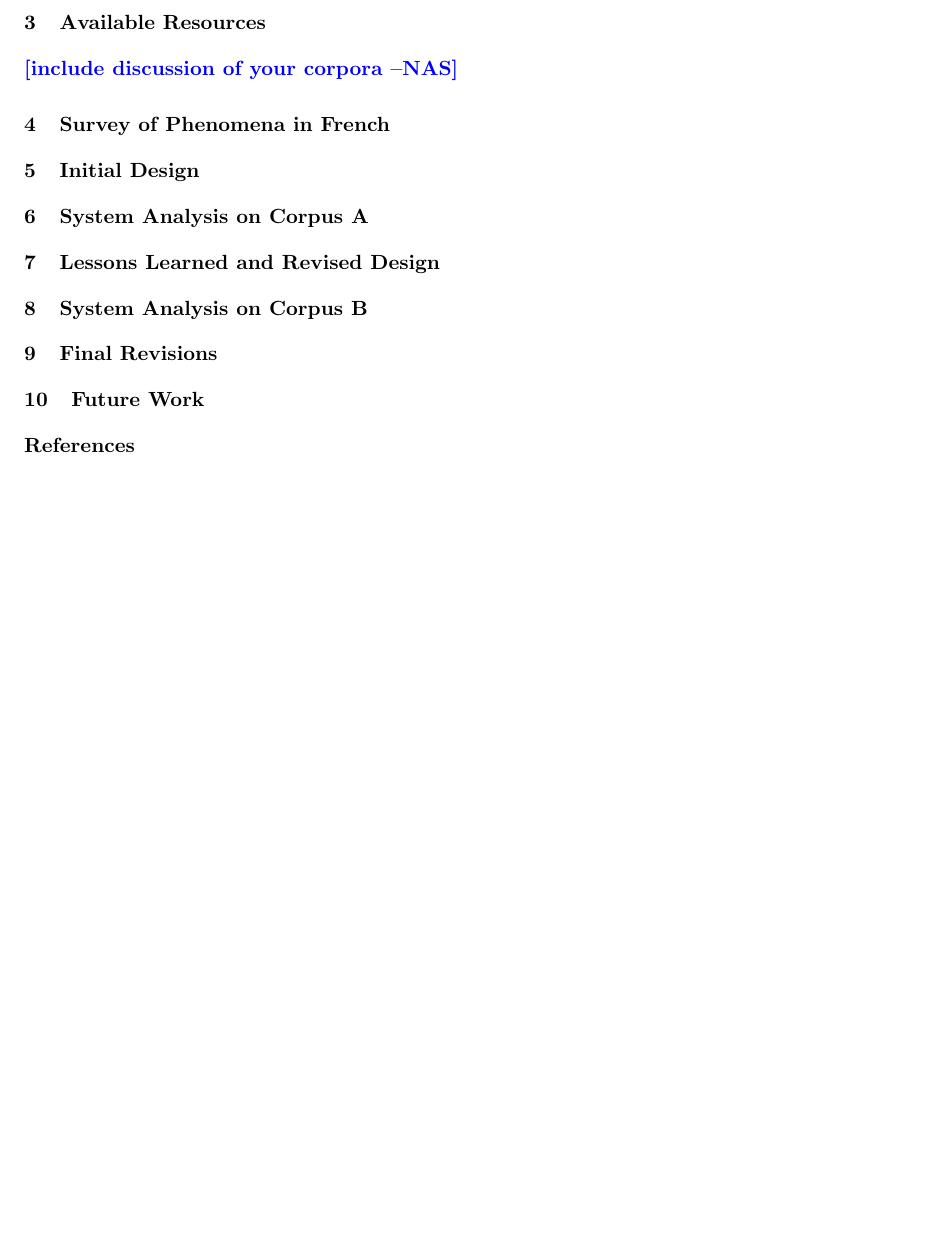
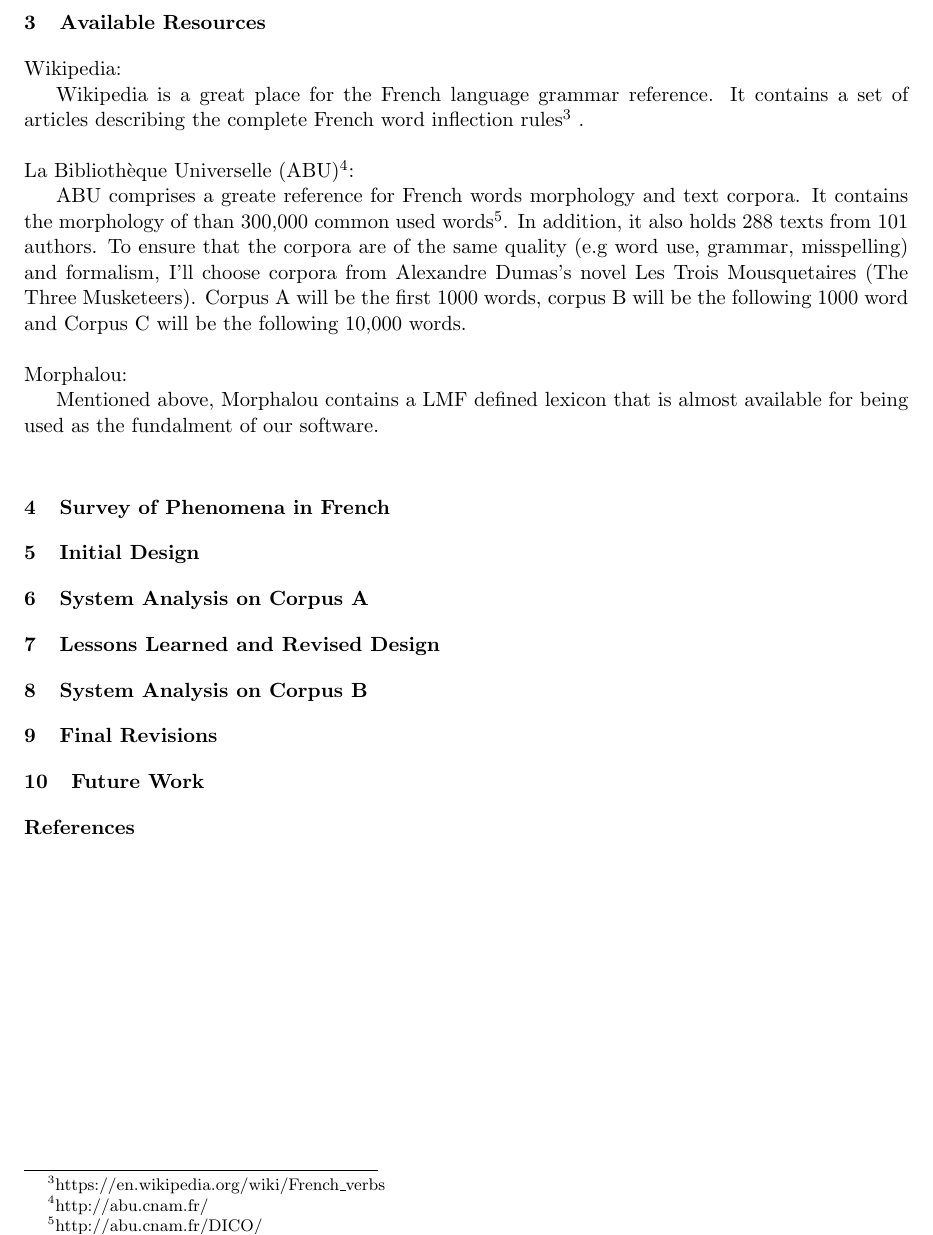
Before and after one commit to bolei/bofinger, a LaTeX paper (report.tex): part of page 2 of 2, cut so that both start at the same text, the shorter picture padded with empty space. Compiled offline with pdfLaTeX; a LaTeX package or settings file that is missing is left out.

Commit message:
wrote section 3 of the report

```diff
--- a/report.tex
+++ b/report.tex
@@ -84,7 +84,14 @@ In addition, Morphalou\footnote{http://cnrtl.fr/lexiques/morphalou/} is also a L
 
 \section{Available Resources}
 
-\nascomment{include discussion of your corpora}
+Wikipedia:\\
+\indent Wikipedia is a great place for the French language grammar reference. It contains a set of articles describing the complete French word inflection rules\footnote{https://en.wikipedia.org/wiki/French\_verbs} .\\
+\\
+La Bibliothèque Universelle (ABU)\footnote{http://abu.cnam.fr/}:\\
+\indent ABU comprises a greate reference for French words morphology and text corpora. It contains the morphology of than 300,000 common used words\footnote{http://abu.cnam.fr/DICO/}. In addition, it also holds 288 texts from 101 authors. To ensure that the corpora are of the same quality (e.g word use, grammar, misspelling) and formalism, I'll choose corpora from Alexandre Dumas's novel Les Trois Mousquetaires (The Three Musketeers). Corpus A will be the first 1000 words, corpus B will be the following 1000 word and Corpus C will be the following 10,000 words.\\
+\\
+Morphalou:\\
+\indent Mentioned above, Morphalou contains a LMF defined lexicon that is almost available for being used as the fundalment of our software.\\
 
 \section{Survey of Phenomena in French}
 
```
